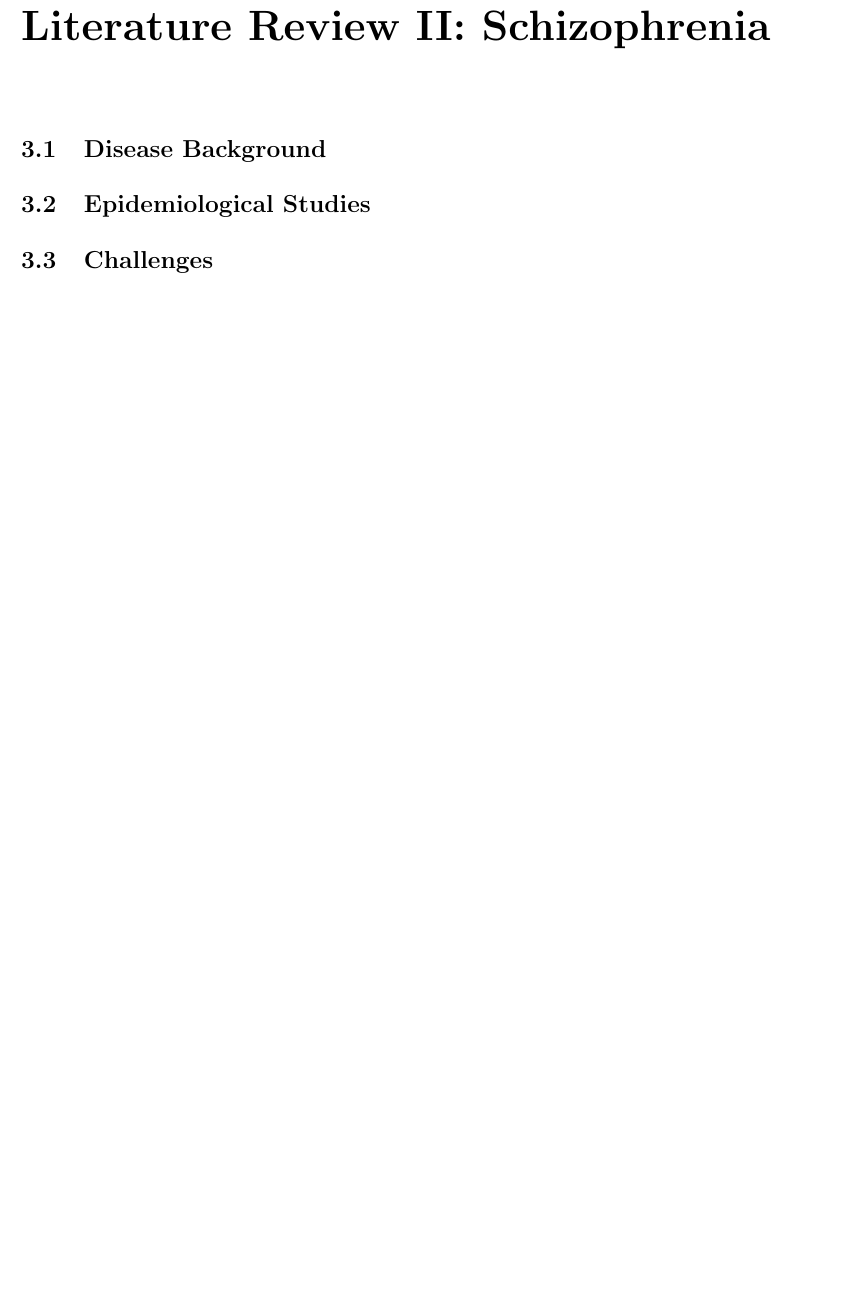
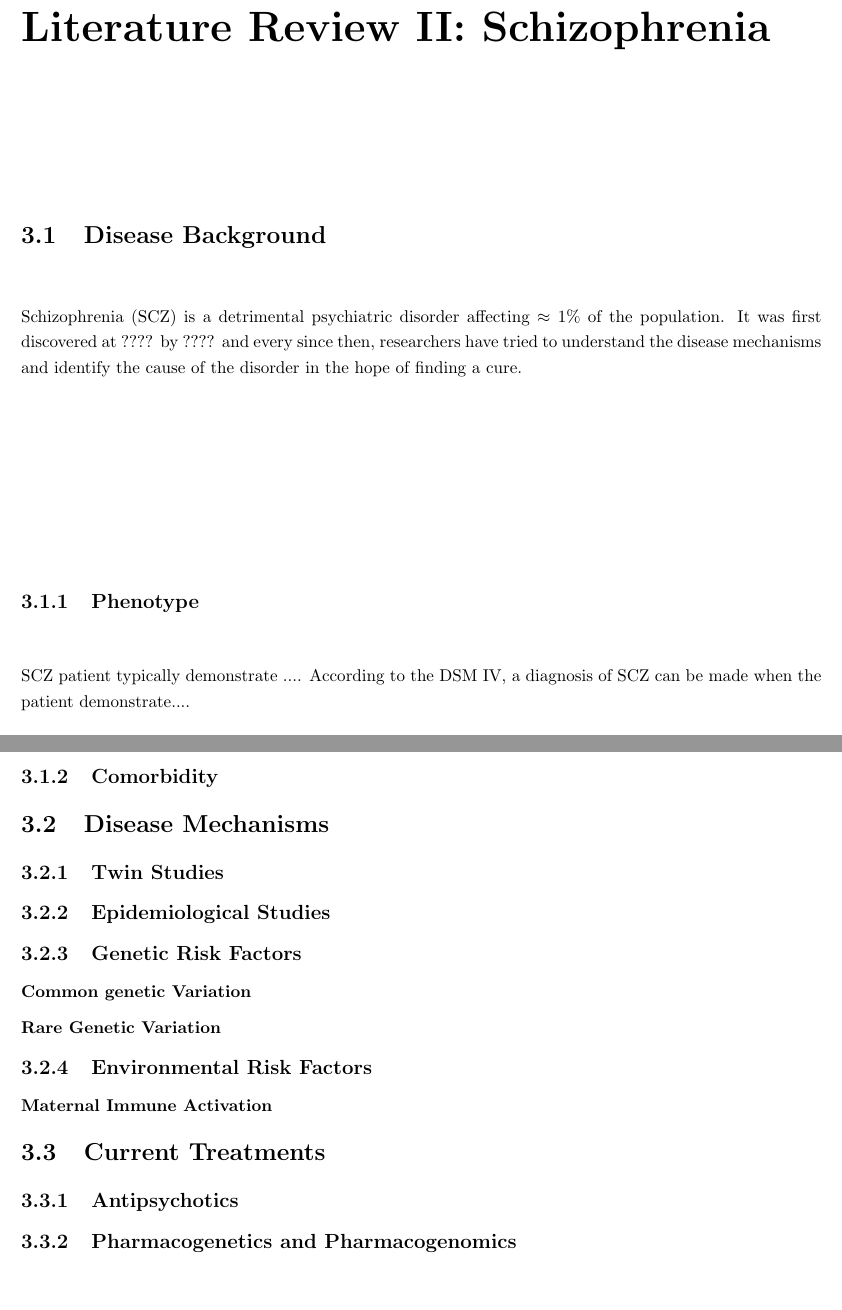
Before and after one commit to choishingwan/thesis, a LaTeX thesis (main.tex): part of page 21 of 55 before the commit and two parts of pages 21 and 22 of 55 after it, the two joined at a grey line, cut so that both start at the same text, the shorter picture padded with empty space. Compiled offline with pdfLaTeX.

Commit message:
New Structure, start literature review tomorrow

```diff
--- a/main.tex
+++ b/main.tex
@@ -206,8 +207,28 @@
 	\chapter{Literature Review II: \glsentrylong{scz}}
 	\chaptermark{\glsentrylong{scz}}
 	\section{Disease Background}
-	\section{Epidemiological Studies}
-	\section{Challenges}
+	%Fonud at when
+	\gls{scz} is a detrimental psychiatric disorder affecting $\approx1\%$ of the population.
+	It was first discovered at ???? by ???? and every since then, researchers have tried to understand the disease mechanisms and identify the cause of the disorder in the hope of finding a cure.
+	\subsection{Phenotype}
+	\gls{scz} patient typically demonstrate ....
+	According to the DSM IV, a diagnosis of \gls{scz} can be made when the patient demonstrate....
+
+	\subsection{Comorbidity}
+
+	\section{Disease Mechanisms}
+	\subsection{Twin Studies}
+	\subsection{Epidemiological Studies}
+	%Ben Yip's paper
+	%Brown's paper
+	\subsection{Genetic Risk Factors}
+	\subsubsection{Common genetic Variation}
+	\subsubsection{Rare Genetic Variation}
+	\subsection{Environmental Risk Factors}
+	\subsubsection{Maternal Immune Activation}
+	\section{Current Treatments}
+	\subsection{Antipsychotics}
+	\subsection{Pharmacogenetics and Pharmacogenomics}
 
 	\chapter{Heritability Estimation}
 	\input{heritability_estimation.tex}
```
Also changed, not shown: main.pdf, main.tex (1 more changed lines), 8 other files.
